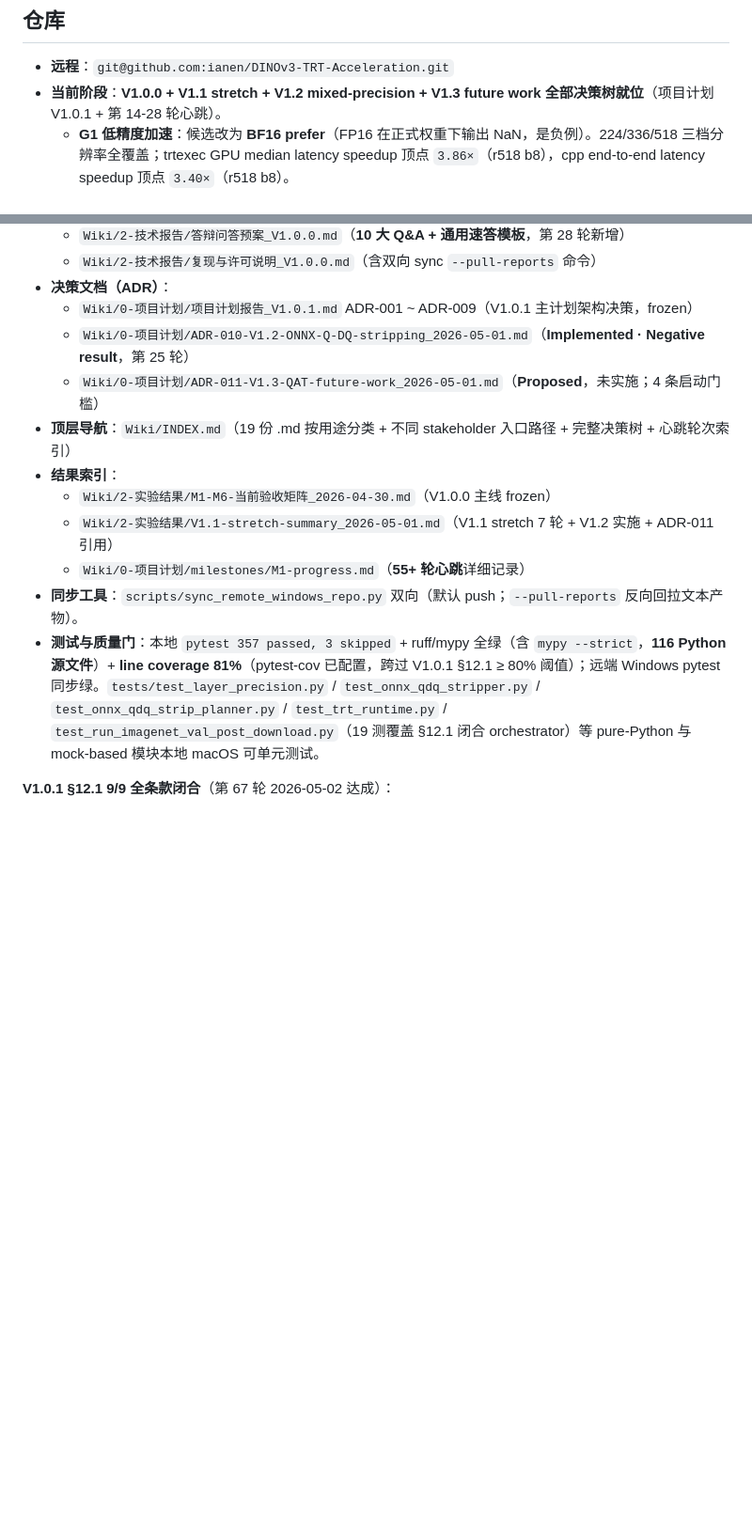
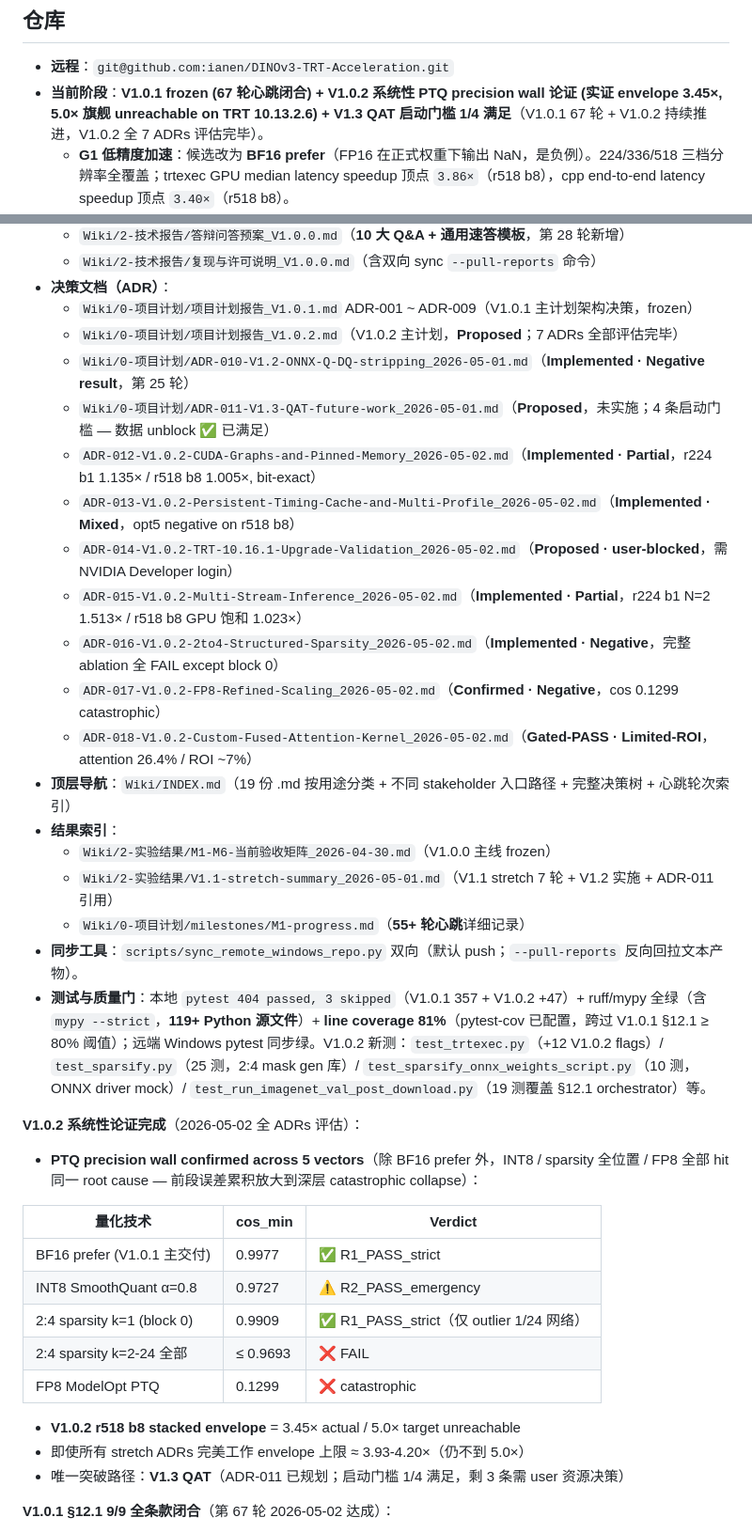
Before and after one commit to ianen/DINOv3-TRT-Acceleration, a Markdown page: CLAUDE.md, 2 parts joined by grey strips. Shown at 94% size. GitHub-like rendering; blank space fills up the shorter version.

Commit message:
docs: CLAUDE.md V1.0.2 status snapshot 同步
- 当前阶段升级到 V1.0.1 frozen + V1.0.2 系统性 PTQ precision wall 论证
- ADR 列表新增 V1.0.2 7 ADRs (012-018) 各自实测状态
- 测试质量门更新 357 → 404 passed (+47 V1.0.2 测)
- Python 源文件 116 → 119+
- 新增 V1.0.2 系统性论证 section:
  - PTQ precision wall 5-vector 实证表 (BF16 R1 / INT8 R2 / sparsity 全 FAIL except block 0 / FP8 catastrophic)
  - r518 b8 stacked envelope 3.45× vs target 5.0× unreachable
  - 即使所有 stretch ADRs 完美工作 envelope 上限 ≈ 3.93-4.20×
  - 唯一突破路径 V1.3 QAT (启动门槛 1/4 满足)

未来 Claude session 阅读 CLAUDE.md 即可快速 grasp V1.0.2 全状态。

```diff
--- a/CLAUDE.md
+++ b/CLAUDE.md
@@ -135,7 +135,7 @@ ssh windows-pc 'cmd /c "type D:\WorkPlace\ZMP\DINOv3-TRT-Acceleration\<log>.log"
 ## 仓库
 
 - **远程**：`git@github.com:ianen/DINOv3-TRT-Acceleration.git`
-- **当前阶段**：**V1.0.0 + V1.1 stretch + V1.2 mixed-precision + V1.3 future work 全部决策树就位**（项目计划 V1.0.1 + 第 14-28 轮心跳）。
+- **当前阶段**：**V1.0.1 frozen (67 轮心跳闭合) + V1.0.2 系统性 PTQ precision wall 论证 (实证 envelope 3.45×, 5.0× 旗舰 unreachable on TRT 10.13.2.6) + V1.3 QAT 启动门槛 1/4 满足**（V1.0.1 67 轮 + V1.0.2 持续推进，V1.0.2 全 7 ADRs 评估完毕）。
   - **G1 低精度加速**：候选改为 **BF16 prefer**（FP16 在正式权重下输出 NaN，是负例）。224/336/518 三档分辨率全覆盖；trtexec GPU median latency speedup 顶点 `3.86×`（r518 b8），cpp end-to-end latency speedup 顶点 `3.40×`（r518 b8）。
   - **G2 INT8**：所有路径 negative 闭合（详见 ADR-010 § 5.3 三层证据链）。SmoothQuant α=0.8 best：cos_mean 0.982 / cos_min 0.968 / speed 3.48× — speed ✅ / cos ❌。三种 mixed-precision 工具链（V1.1 ModelOpt skip / V1.1 trtexec layerPrecisions / V1.2 ONNX strip）等价 negative，cos_min 都在 0.97 附近。**Root cause**：前段 blocks 0-15 累积 INT8 量化噪声，末段 mixed-precision 不能 recover。V1.3 方向 = QAT（ADR-011，Proposed）。
   - **G3 Python/C++ 跨语言一致**：224/336/518 三档分辨率 × FP32/BF16 prefer batch 1 全部 **bit-identical**（`max_abs_error=0`、`cosine=1.0`），超出 V1.0.1 G3 最严档。
@@ -155,15 +155,39 @@ ssh windows-pc 'cmd /c "type D:\WorkPlace\ZMP\DINOv3-TRT-Acceleration\<log>.log"
   - `Wiki/2-技术报告/复现与许可说明_V1.0.0.md`（含双向 sync `--pull-reports` 命令）
 - **决策文档（ADR）**：
   - `Wiki/0-项目计划/项目计划报告_V1.0.1.md` ADR-001 ~ ADR-009（V1.0.1 主计划架构决策，frozen）
+  - `Wiki/0-项目计划/项目计划报告_V1.0.2.md`（V1.0.2 主计划，**Proposed**；7 ADRs 全部评估完毕）
   - `Wiki/0-项目计划/ADR-010-V1.2-ONNX-Q-DQ-stripping_2026-05-01.md`（**Implemented · Negative result**，第 25 轮）
-  - `Wiki/0-项目计划/ADR-011-V1.3-QAT-future-work_2026-05-01.md`（**Proposed**，未实施；4 条启动门槛）
+  - `Wiki/0-项目计划/ADR-011-V1.3-QAT-future-work_2026-05-01.md`（**Proposed**，未实施；4 条启动门槛 — 数据 unblock ✅ 已满足）
+  - `ADR-012-V1.0.2-CUDA-Graphs-and-Pinned-Memory_2026-05-02.md`（**Implemented · Partial**，r224 b1 1.135× / r518 b8 1.005×, bit-exact）
+  - `ADR-013-V1.0.2-Persistent-Timing-Cache-and-Multi-Profile_2026-05-02.md`（**Implemented · Mixed**，opt5 negative on r518 b8）
+  - `ADR-014-V1.0.2-TRT-10.16.1-Upgrade-Validation_2026-05-02.md`（**Proposed · user-blocked**，需 NVIDIA Developer login）
+  - `ADR-015-V1.0.2-Multi-Stream-Inference_2026-05-02.md`（**Implemented · Partial**，r224 b1 N=2 1.513× / r518 b8 GPU 饱和 1.023×）
+  - `ADR-016-V1.0.2-2to4-Structured-Sparsity_2026-05-02.md`（**Implemented · Negative**，完整 ablation 全 FAIL except block 0）
+  - `ADR-017-V1.0.2-FP8-Refined-Scaling_2026-05-02.md`（**Confirmed · Negative**，cos 0.1299 catastrophic）
+  - `ADR-018-V1.0.2-Custom-Fused-Attention-Kernel_2026-05-02.md`（**Gated-PASS · Limited-ROI**，attention 26.4% / ROI ~7%）
 - **顶层导航**：`Wiki/INDEX.md`（19 份 .md 按用途分类 + 不同 stakeholder 入口路径 + 完整决策树 + 心跳轮次索引）
 - **结果索引**：
   - `Wiki/2-实验结果/M1-M6-当前验收矩阵_2026-04-30.md`（V1.0.0 主线 frozen）
   - `Wiki/2-实验结果/V1.1-stretch-summary_2026-05-01.md`（V1.1 stretch 7 轮 + V1.2 实施 + ADR-011 引用）
   - `Wiki/0-项目计划/milestones/M1-progress.md`（**55+ 轮心跳**详细记录）
 - **同步工具**：`scripts/sync_remote_windows_repo.py` 双向（默认 push；`--pull-reports` 反向回拉文本产物）。
-- **测试与质量门**：本地 `pytest 357 passed, 3 skipped` + ruff/mypy 全绿（含 `mypy --strict`，**116 Python 源文件**）+ **line coverage 81%**（pytest-cov 已配置，跨过 V1.0.1 §12.1 ≥ 80% 阈值）；远端 Windows pytest 同步绿。`tests/test_layer_precision.py` / `test_onnx_qdq_stripper.py` / `test_onnx_qdq_strip_planner.py` / `test_trt_runtime.py` / `test_run_imagenet_val_post_download.py`（19 测覆盖 §12.1 闭合 orchestrator）等 pure-Python 与 mock-based 模块本地 macOS 可单元测试。
+- **测试与质量门**：本地 `pytest 404 passed, 3 skipped`（V1.0.1 357 + V1.0.2 +47）+ ruff/mypy 全绿（含 `mypy --strict`，**119+ Python 源文件**）+ **line coverage 81%**（pytest-cov 已配置，跨过 V1.0.1 §12.1 ≥ 80% 阈值）；远端 Windows pytest 同步绿。V1.0.2 新测：`test_trtexec.py`（+12 V1.0.2 flags）/ `test_sparsify.py`（25 测，2:4 mask gen 库）/ `test_sparsify_onnx_weights_script.py`（10 测，ONNX driver mock）/ `test_run_imagenet_val_post_download.py`（19 测覆盖 §12.1 orchestrator）等。
+
+**V1.0.2 系统性论证完成**（2026-05-02 全 ADRs 评估）：
+
+- **PTQ precision wall confirmed across 5 vectors**（除 BF16 prefer 外，INT8 / sparsity 全位置 / FP8 全部 hit 同一 root cause — 前段误差累积放大到深层 catastrophic collapse）：
+
+| 量化技术 | cos_min | Verdict |
+|---|---|---|
+| BF16 prefer (V1.0.1 主交付) | 0.9977 | ✅ R1_PASS_strict |
+| INT8 SmoothQuant α=0.8 | 0.9727 | ⚠️ R2_PASS_emergency |
+| 2:4 sparsity k=1 (block 0) | 0.9909 | ✅ R1_PASS_strict（仅 outlier 1/24 网络） |
+| 2:4 sparsity k=2-24 全部 | ≤ 0.9693 | ❌ FAIL |
+| FP8 ModelOpt PTQ | 0.1299 | ❌ catastrophic |
+
+- **V1.0.2 r518 b8 stacked envelope** = 3.45× actual / 5.0× target unreachable
+- 即使所有 stretch ADRs 完美工作 envelope 上限 ≈ 3.93-4.20×（仍不到 5.0×）
+- 唯一突破路径：**V1.3 QAT**（ADR-011 已规划；启动门槛 1/4 满足，剩 3 条需 user 资源决策）
 
 **V1.0.1 §12.1 9/9 全条款闭合**（第 67 轮 2026-05-02 达成）：
 
```
